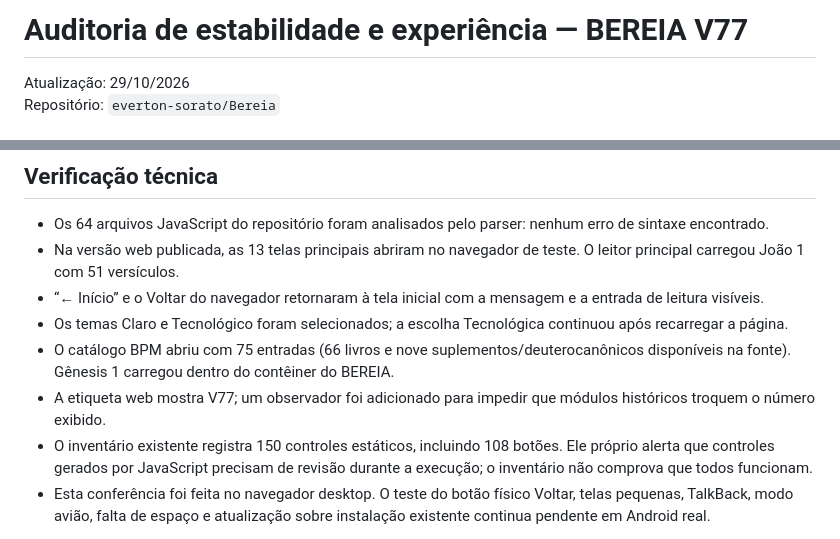
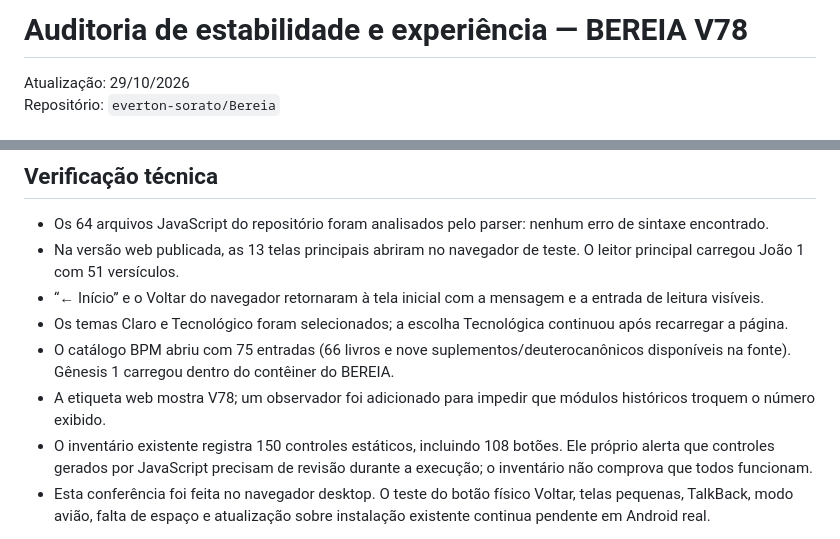
Before and after one commit to everton-sorato/Bereia, a Markdown page: docs/auditoria-estabilidade-v75.md, 2 parts joined by grey strips. GitHub-like rendering.

```diff
--- a/docs/auditoria-estabilidade-v75.md
+++ b/docs/auditoria-estabilidade-v75.md
@@ -1,4 +1,4 @@
-# Auditoria de estabilidade e experiência — BEREIA V77
+# Auditoria de estabilidade e experiência — BEREIA V78
 
 Atualização: 29/10/2026
 Repositório: `everton-sorato/Bereia`
@@ -27,7 +27,7 @@ O texto dos capítulos continua sendo aberto dentro de uma página incorporada d
 - “← Início” e o Voltar do navegador retornaram à tela inicial com a mensagem e a entrada de leitura visíveis.
 - Os temas Claro e Tecnológico foram selecionados; a escolha Tecnológica continuou após recarregar a página.
 - O catálogo BPM abriu com 75 entradas (66 livros e nove suplementos/deuterocanônicos disponíveis na fonte). Gênesis 1 carregou dentro do contêiner do BEREIA.
-- A etiqueta web mostra V77; um observador foi adicionado para impedir que módulos históricos troquem o número exibido.
+- A etiqueta web mostra V78; um observador foi adicionado para impedir que módulos históricos troquem o número exibido.
 - O inventário existente registra 150 controles estáticos, incluindo 108 botões. Ele próprio alerta que controles gerados por JavaScript precisam de revisão durante a execução; o inventário não comprova que todos funcionam.
 - Esta conferência foi feita no navegador desktop. O teste do botão físico Voltar, telas pequenas, TalkBack, modo avião, falta de espaço e atualização sobre instalação existente continua pendente em Android real.
 
```
